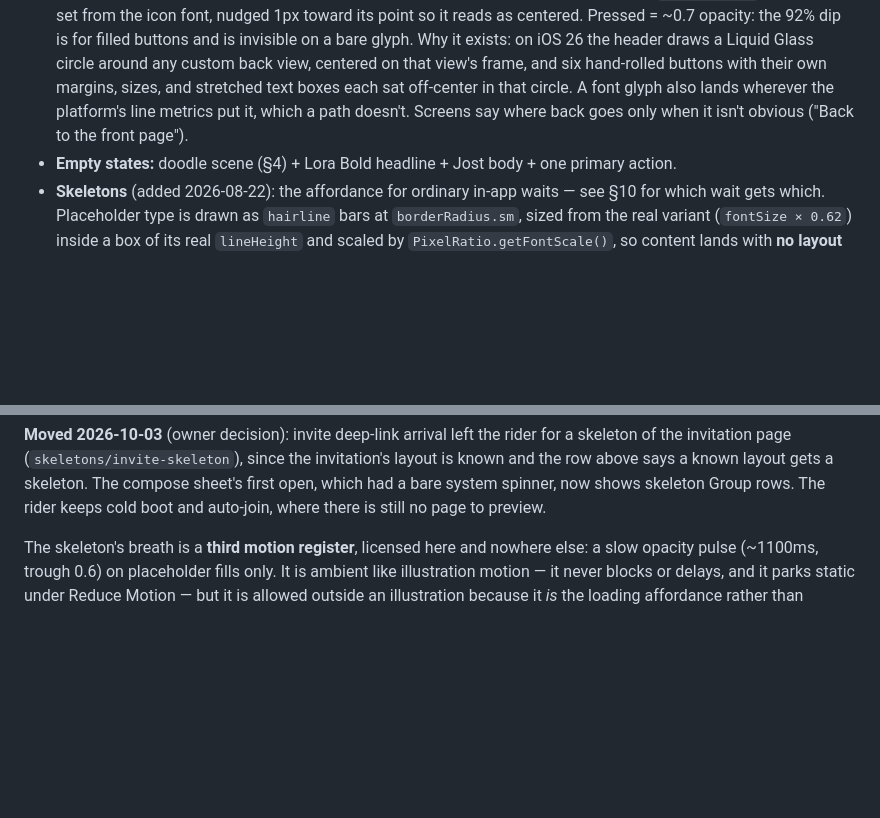
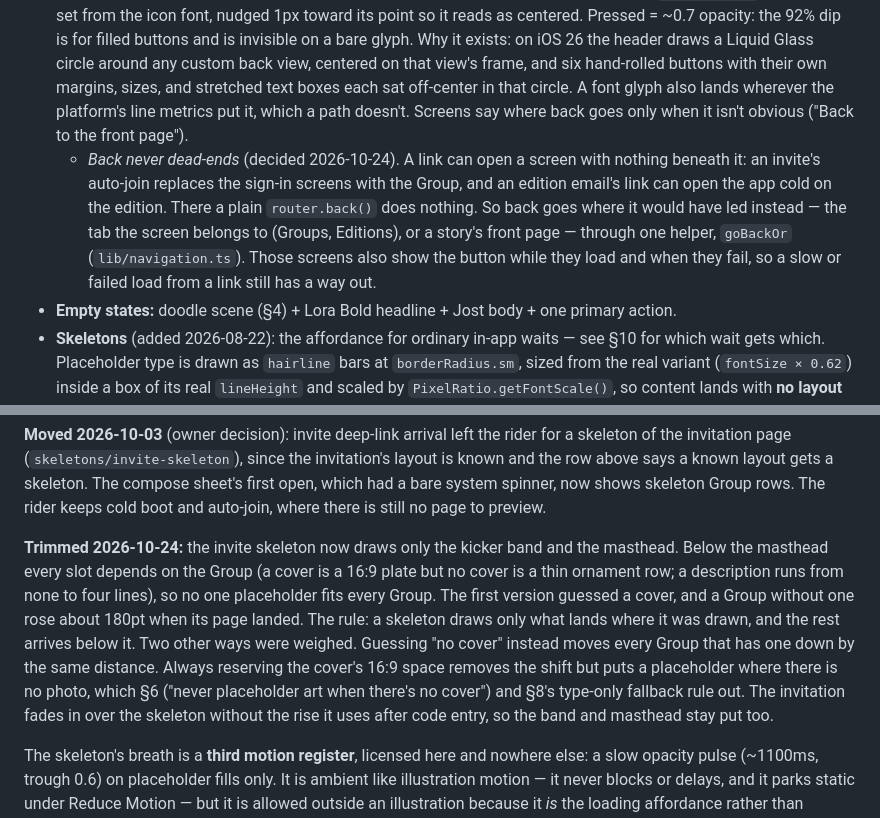
Before and after one commit to bchen395/catchupcolumn, a Markdown page: design/BRAND.md, 2 parts joined by grey strips. Rendered like a GitHub page; blank space fills up the shorter version.

Commit message:
BRAND: back never dead-ends; the invite skeleton's trim
§9 Back button: on a screen a link can open with nothing beneath, back
goes to the tab the screen belongs to (or a story's front page) through
goBackOr, and the button shows while the screen loads and on its error.

§10: why the invite skeleton now stops at the masthead, with the two
alternatives weighed (guess "no cover", or always reserve the 16:9
space) and why each was set aside.

Co-Authored-By: Claude Opus 5.5 <noreply@anthropic.com>

```diff
--- a/design/BRAND.md
+++ b/design/BRAND.md
@@ -151,6 +151,7 @@ Flat editorial. **The polaroid (tape, tilt, white frame) is fully retired** —
 - **Status/banners:** text-first on a hairline-ruled band: `kicker` + one Jost line. Info = ink kicker; warning = vermilion kicker; error = `error` kicker. No tinted background slabs. **There is no success color** (v1 green retired, decided 2026-07-17): success banners use the info voice — the warm words carry it — and true celebration moments belong to the stamp system (§11).
 - **Sheets/modals:** `paper`, top-rounded 20, grab handle, hairline header rule. The compose sheet keeps its sanctioned spring (§10).
 - **Back button** (added 2026-10-03): one component, `back-button`, on every screen that has one. A 48×48 square (the touch floor) with no margins, an ink chevron at 24, drawn as an SVG of Ionicons' `chevron-back` rather than set from the icon font, nudged 1px toward its point so it reads as centered. Pressed = ~0.7 opacity: the 92% dip is for filled buttons and is invisible on a bare glyph. Why it exists: on iOS 26 the header draws a Liquid Glass circle around any custom back view, centered on that view's frame, and six hand-rolled buttons with their own margins, sizes, and stretched text boxes each sat off-center in that circle. A font glyph also lands wherever the platform's line metrics put it, which a path doesn't. Screens say where back goes only when it isn't obvious ("Back to the front page").
+  - *Back never dead-ends* (decided 2026-10-24). A link can open a screen with nothing beneath it: an invite's auto-join replaces the sign-in screens with the Group, and an edition email's link can open the app cold on the edition. There a plain `router.back()` does nothing. So back goes where it would have led instead — the tab the screen belongs to (Groups, Editions), or a story's front page — through one helper, `goBackOr` (`lib/navigation.ts`). Those screens also show the button while they load and when they fail, so a slow or failed load from a link still has a way out.
 - **Empty states:** doodle scene (§4) + Lora Bold headline + Jost body + one primary action.
 - **Skeletons** (added 2026-08-22): the affordance for ordinary in-app waits — see §10 for which wait gets which. Placeholder type is drawn as `hairline` bars at `borderRadius.sm`, sized from the real variant (`fontSize × 0.62`) inside a box of its real `lineHeight` and scaled by `PixelRatio.getFontScale()`, so content lands with **no layout shift**. Photos and covers become hairline-edged blocks (the fill `AppImage` already shows for an unloaded photo); avatars become circles; role chips keep their outline and stay unfilled (§9's no-filled-chips rule holds even in a placeholder). **Structure is drawn for real** — rules, gaps, and section bands don't depend on the fetch, so they render at full strength and only the data-shaped slots breathe. Primitives live in `components/skeleton.tsx`; per-screen compositions in `components/skeletons/`, each mirroring one screen's real geometry. Never a card, never a tinted slab, never vermilion.
   - *Not to be confused with greeked lines* (§14): those are 7px `full`-radius pills, static, dissolving down a column, and they mean "the story continues" inside real content. Skeleton bars are taller, squared, and breathing. The two never appear on screen at the same time.
@@ -176,6 +177,8 @@ Flat editorial. **The polaroid (tape, tilt, white frame) is fully retired** —
 | A button-scoped action | the button's own spinner |
 
 **Moved 2026-10-03** (owner decision): invite deep-link arrival left the rider for a skeleton of the invitation page (`skeletons/invite-skeleton`), since the invitation's layout is known and the row above says a known layout gets a skeleton. The compose sheet's first open, which had a bare system spinner, now shows skeleton Group rows. The rider keeps cold boot and auto-join, where there is still no page to preview.
+
+**Trimmed 2026-10-24:** the invite skeleton now draws only the kicker band and the masthead. Below the masthead every slot depends on the Group (a cover is a 16:9 plate but no cover is a thin ornament row; a description runs from none to four lines), so no one placeholder fits every Group. The first version guessed a cover, and a Group without one rose about 180pt when its page landed. The rule: a skeleton draws only what lands where it was drawn, and the rest arrives below it. Two other ways were weighed. Guessing "no cover" instead moves every Group that has one down by the same distance. Always reserving the cover's 16:9 space removes the shift but puts a placeholder where there is no photo, which §6 ("never placeholder art when there's no cover") and §8's type-only fallback rule out. The invitation fades in over the skeleton without the rise it uses after code entry, so the band and masthead stay put too.
 
 The skeleton's breath is a **third motion register**, licensed here and nowhere else: a slow opacity pulse (~1100ms, trough 0.6) on placeholder fills only. It is ambient like illustration motion — it never blocks or delays, and it parks static under Reduce Motion — but it is allowed outside an illustration because it *is* the loading affordance rather than decoration on one. Nothing else in the UI may pulse or breathe.
 
```
